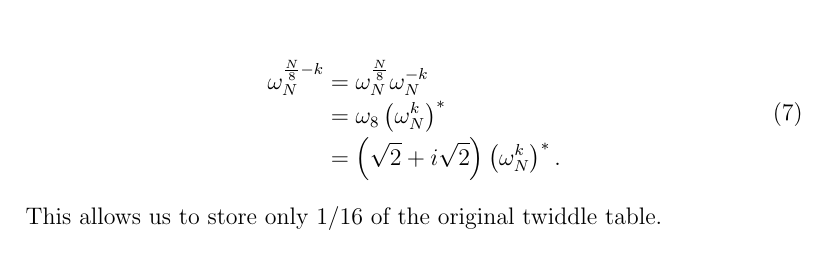
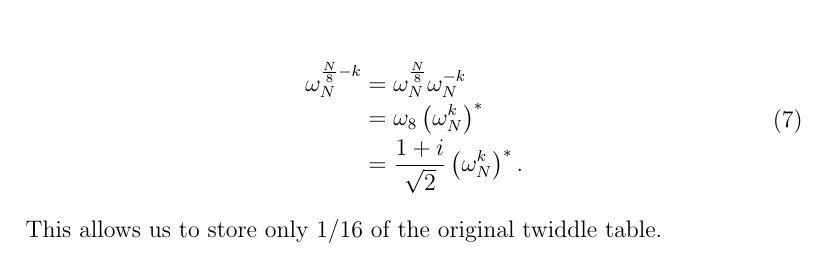
Before and after one commit to faraaz-bot/memory-testing, a LaTeX document (docs/twiddle/twiddle.tex): part of page 3 of 3, cut so that both start at the same text. Compiled offline with pdfLaTeX.

Commit message:
Fix omega_8.

```diff
--- a/docs/twiddle/twiddle.tex
+++ b/docs/twiddle/twiddle.tex
@@ -149,7 +149,7 @@ Here, we have
   \omega_N^{\frac{N}{8} - k}
   = \omega_N^{\frac{N}{8}}\omega_N^{-k}
   = \omega_8\(\omega_N^{k}\)^*
-  = \(\sqrt{2} + i \sqrt{2}\) \(\omega_N^{k}\)^*.
+  = \frac{1+i}{\sqrt{2}} \(\omega_N^{k}\)^*.
 \end{dmath}
 This allows us to store only $1/16$ of the original twiddle table.
 
```
